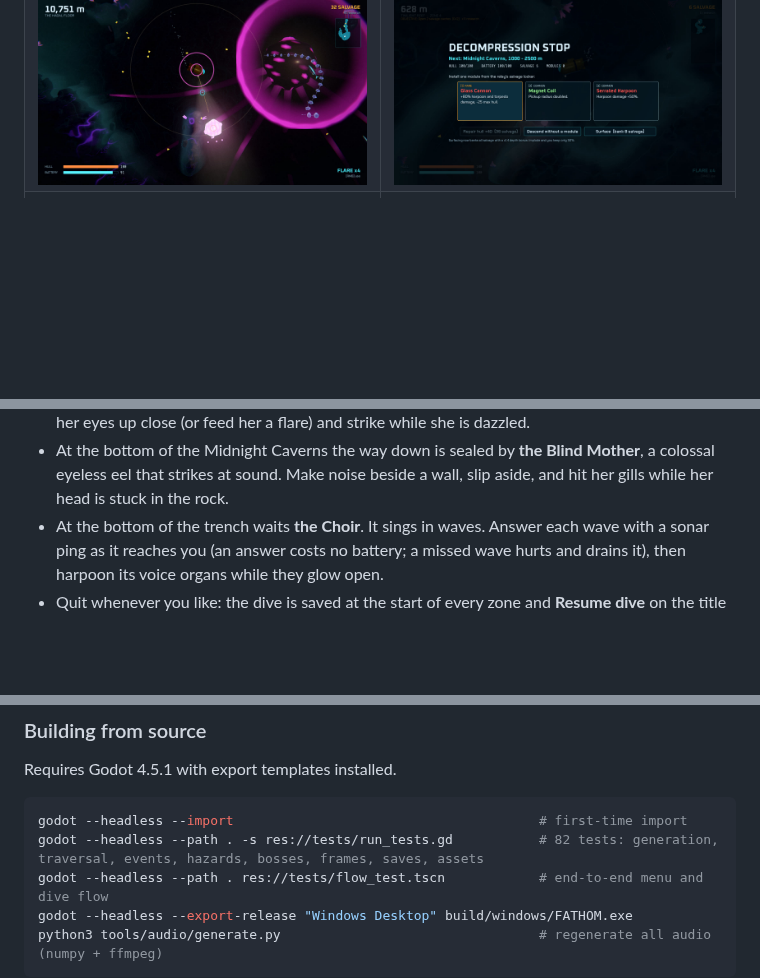
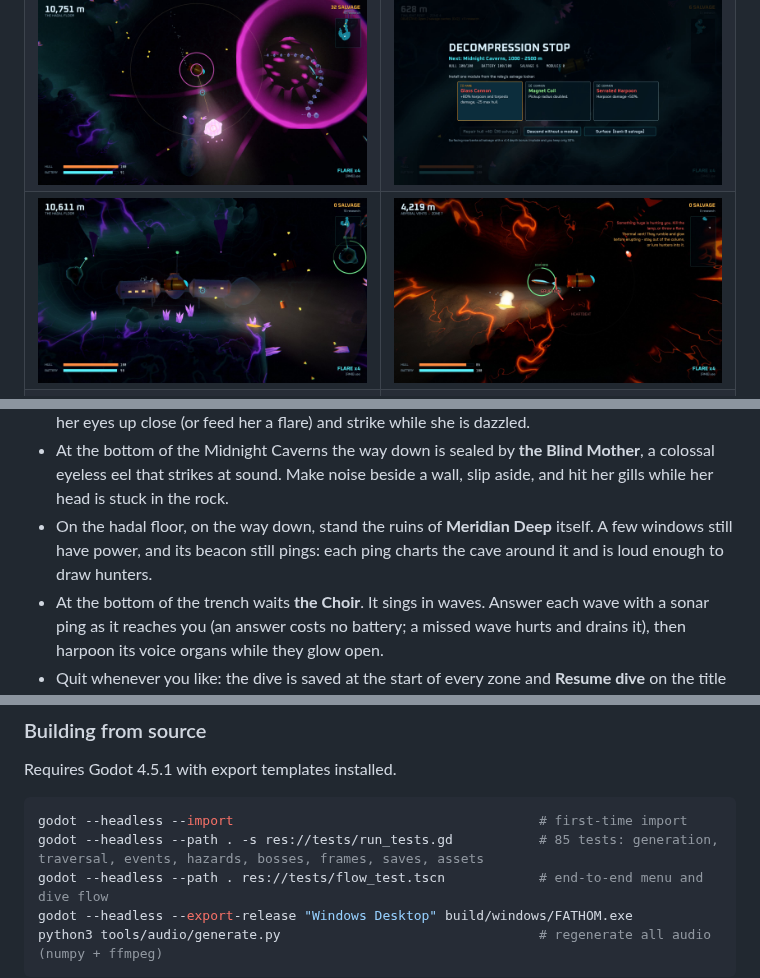
Before and after one commit to ShibaInKyoto/AIvsAI-Game-Comp-2, a Markdown page: README.md, 3 parts joined by grey strips. Rendered like a GitHub page; pictures changed too: docs/screenshots/cues.jpg (added), docs/screenshots/station.jpg (added); blank space fills up the shorter version.

Commit message:
The ruins of Meridian Deep on the hadal floor
The station whose logs tell the story only existed in text. The final
zone now carves a flat-floored gallery off its middle chamber (away from
the way down) where the station stands behind the playfield: two habitat
modules either side of a domed hub on legs, MERIDIAN DEEP painted on the
hull, a few windows still lit and one circuit failing, and smooth rock
grown over the escape lock (as the logs describe). Its mast beacon still
pings every 7 s: each ping flashes the beacon, charts the cave around it
on the sonar map, marks nearby creatures and makes enough noise to draw
hunters. Coming near the first time shows a MERIDIAN DEEP banner and pays
a 10-research station survey.

The station shader paints the hull with panel seams, grime and silt on
upward faces, lights the windows and takes sonar like the cave walls.
Tests cover placement on four seeds, the beacon and the survey; a debug
preview renders it. README gains station and sound-cue screenshots.

Co-Authored-By: Claude Opus 5.5 <noreply@anthropic.com>
Claude-Session: https://claude.ai/code/session_013f4Y4Ypwt8AfTsFWrD4nrZ

````diff
--- a/README.md
+++ b/README.md
@@ -16,6 +16,7 @@ singing at the bottom of the world.
 | ![Twilight Reef](docs/screenshots/reef.jpg) | ![The Lamplighter](docs/screenshots/lamplighter.jpg) |
 | ![Abyssal Vents](docs/screenshots/vents.jpg) | ![The Blind Mother](docs/screenshots/mother.jpg) |
 | ![The Choir](docs/screenshots/choir.jpg) | ![Decompression stop](docs/screenshots/stop.jpg) |
+| ![The ruins of Meridian Deep](docs/screenshots/station.jpg) | ![Sound cues](docs/screenshots/cues.jpg) |
 | ![Title screen](docs/screenshots/title.jpg) | ![Hangar](docs/screenshots/hangar.jpg) |
 
 ## Quick start (Windows 10/11)
@@ -71,6 +72,9 @@ itself. Every zone is a procedurally generated cave cross-section. Find the
 * At the bottom of the Midnight Caverns the way down is sealed by **the Blind
   Mother**, a colossal eyeless eel that strikes at sound. Make noise beside a
   wall, slip aside, and hit her gills while her head is stuck in the rock.
+* On the hadal floor, on the way down, stand the ruins of **Meridian Deep**
+  itself. A few windows still have power, and its beacon still pings: each
+  ping charts the cave around it and is loud enough to draw hunters.
 * At the bottom of the trench waits **the Choir**. It sings in waves. Answer
   each wave with a sonar ping as it reaches you (an answer costs no battery; a
   missed wave hurts and drains it), then harpoon its voice organs while they
@@ -200,7 +204,7 @@ Requires Godot 4.5.1 with export templates installed.
 
 ```sh
 godot --headless --import                                       # first-time import
-godot --headless --path . -s res://tests/run_tests.gd           # 82 tests: generation, traversal, events, hazards, bosses, frames, saves, assets
+godot --headless --path . -s res://tests/run_tests.gd           # 85 tests: generation, traversal, events, hazards, bosses, frames, saves, assets
 godot --headless --path . res://tests/flow_test.tscn            # end-to-end menu and dive flow
 godot --headless --export-release "Windows Desktop" build/windows/FATHOM.exe
 python3 tools/audio/generate.py                                 # regenerate all audio (numpy + ffmpeg)
````
Also changed, not shown: 11 other files.
